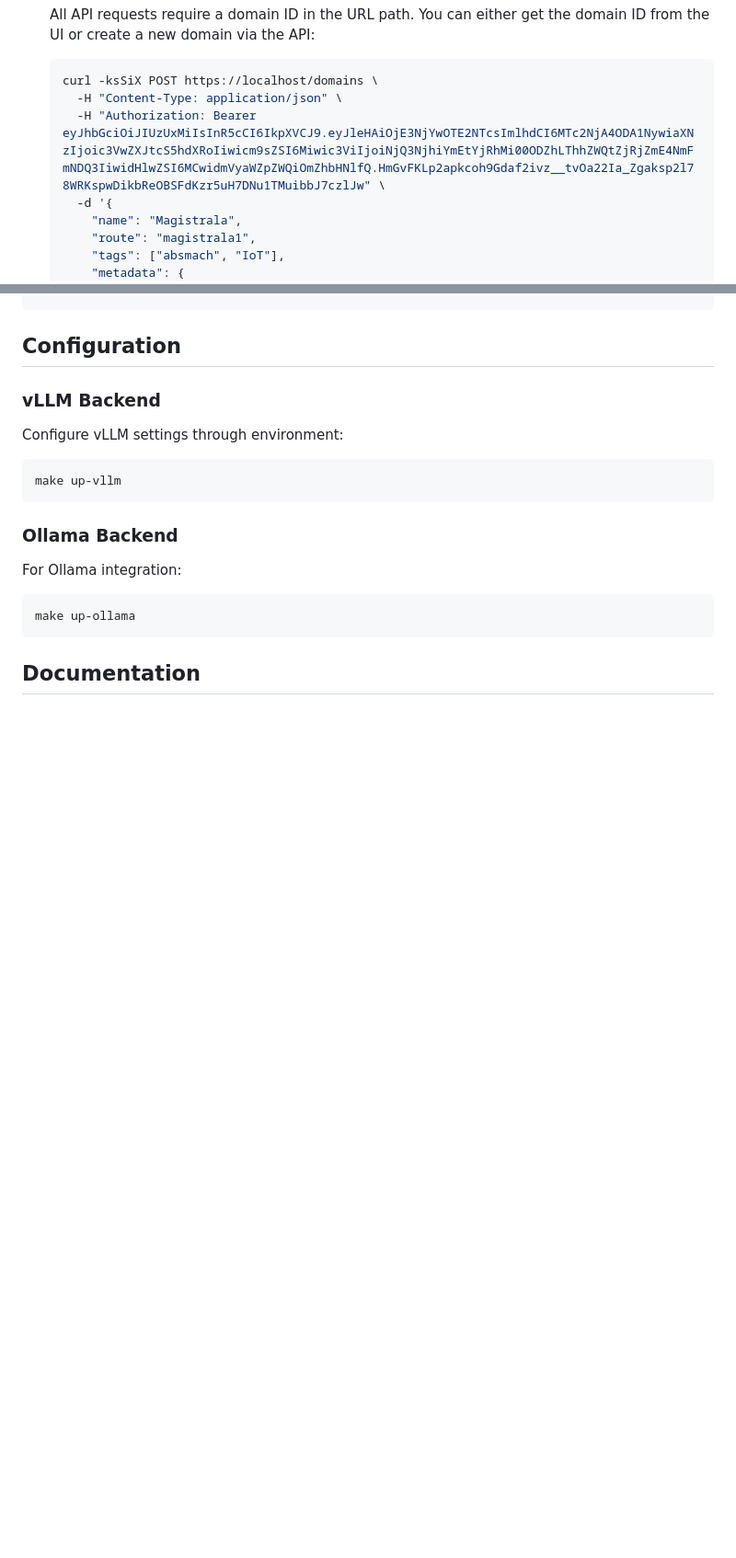
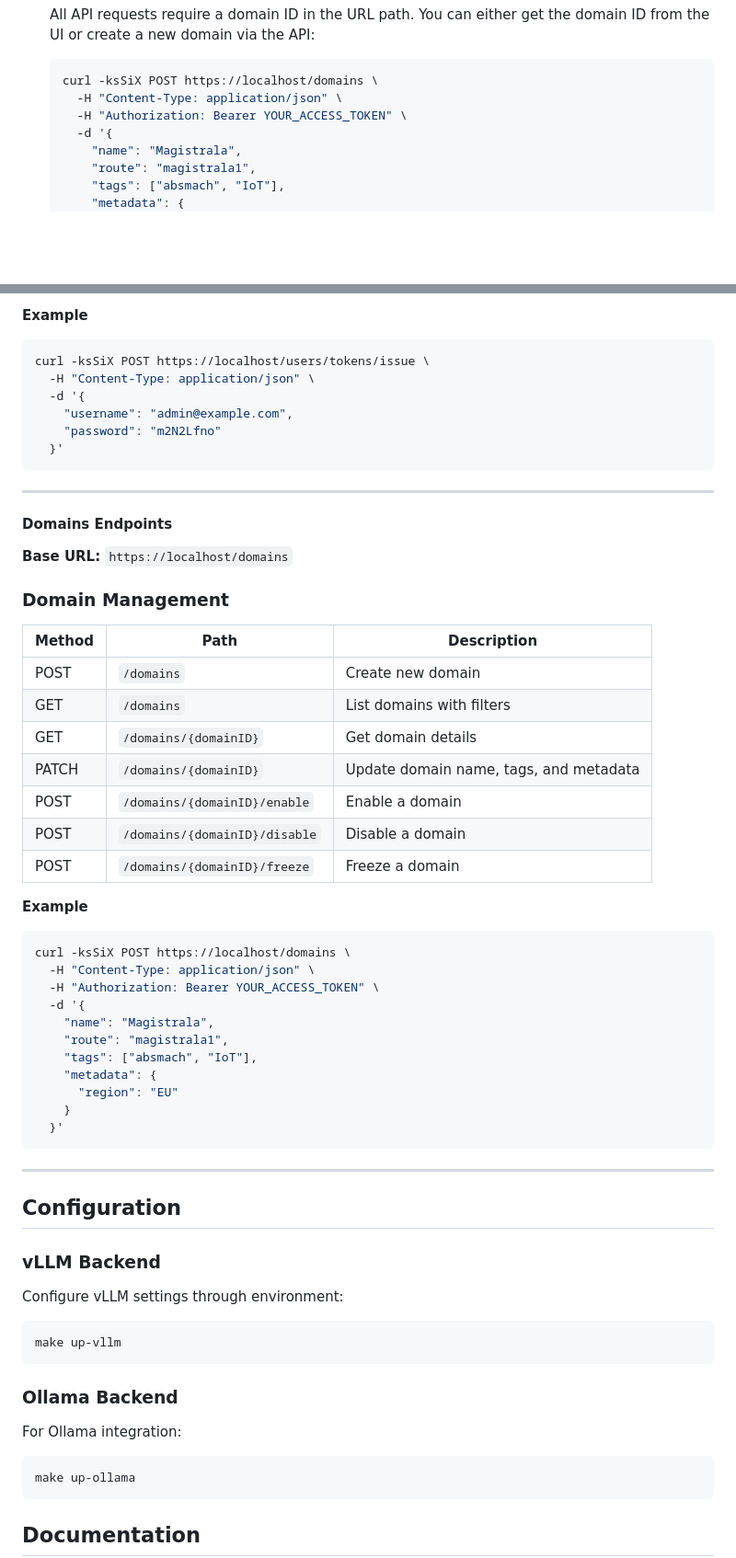
Before and after one commit to ultravioletrs/cube, a Markdown page: README.md, 2 parts joined by grey strips. Shown at 92% size. Rendered like a GitHub page; blank space fills up the shorter version.

````diff
--- a/README.md
+++ b/README.md
@@ -89,7 +89,7 @@ Cube AI uses TEEs to protect user data and AI models from unauthorized access. T
    ```bash
    curl -ksSiX POST https://localhost/domains \
      -H "Content-Type: application/json" \
-     -H "Authorization: Bearer eyJhbGciOiJIUzUxMiIsInR5cCI6IkpXVCJ9.eyJleHAiOjE3NjYwOTE2NTcsImlhdCI6MTc2NjA4ODA1NywiaXNzIjoic3VwZXJtcS5hdXRoIiwicm9sZSI6Miwic3ViIjoiNjQ3NjhiYmEtYjRhMi00ODZhLThhZWQtZjRjZmE4NmFmNDQ3IiwidHlwZSI6MCwidmVyaWZpZWQiOmZhbHNlfQ.HmGvFKLp2apkcoh9Gdaf2ivz__tvOa22Ia_Zgaksp2l78WRKspwDikbReOBSFdKzr5uH7DNu1TMuibbJ7czlJw" \
+     -H "Authorization: Bearer YOUR_ACCESS_TOKEN" \
      -d '{
        "name": "Magistrala",
        "route": "magistrala1",
@@ -204,3 +202,46 @@ curl -k https://localhost/proxy/YOUR_DOMAIN_ID/api/tags \
+**Example**
+```bash
+curl -ksSiX POST https://localhost/users/tokens/issue \
+  -H "Content-Type: application/json" \
+  -d '{
+    "username": "admin@example.com",
+    "password": "m2N2Lfno"
+  }'
+```
+
+---
+
+#### Domains Endpoints
+**Base URL:** `https://localhost/domains`
+
+### Domain Management
+| Method | Path                          | Description                            |
+|--------|-------------------------------|----------------------------------------|
+| POST   | `/domains`                    | Create new domain                      |
+| GET    | `/domains`                    | List domains with filters              |
+| GET    | `/domains/{domainID}`         | Get domain details                     |
+| PATCH  | `/domains/{domainID}`         | Update domain name, tags, and metadata |
+| POST   | `/domains/{domainID}/enable`  | Enable a domain                        |
+| POST   | `/domains/{domainID}/disable` | Disable a domain                       |
+| POST   | `/domains/{domainID}/freeze`  | Freeze a domain                        |
+
+
+**Example**
+```bash
+curl -ksSiX POST https://localhost/domains \
+  -H "Content-Type: application/json" \
+  -H "Authorization: Bearer YOUR_ACCESS_TOKEN" \
+  -d '{
+    "name": "Magistrala",
+    "route": "magistrala1",
+    "tags": ["absmach", "IoT"],
+    "metadata": {
+      "region": "EU"
+    }
+  }'
+```
+
+---
 
 ## Configuration
 
````
Also changed, not shown: other parts of README.md (+30 -32 lines).
